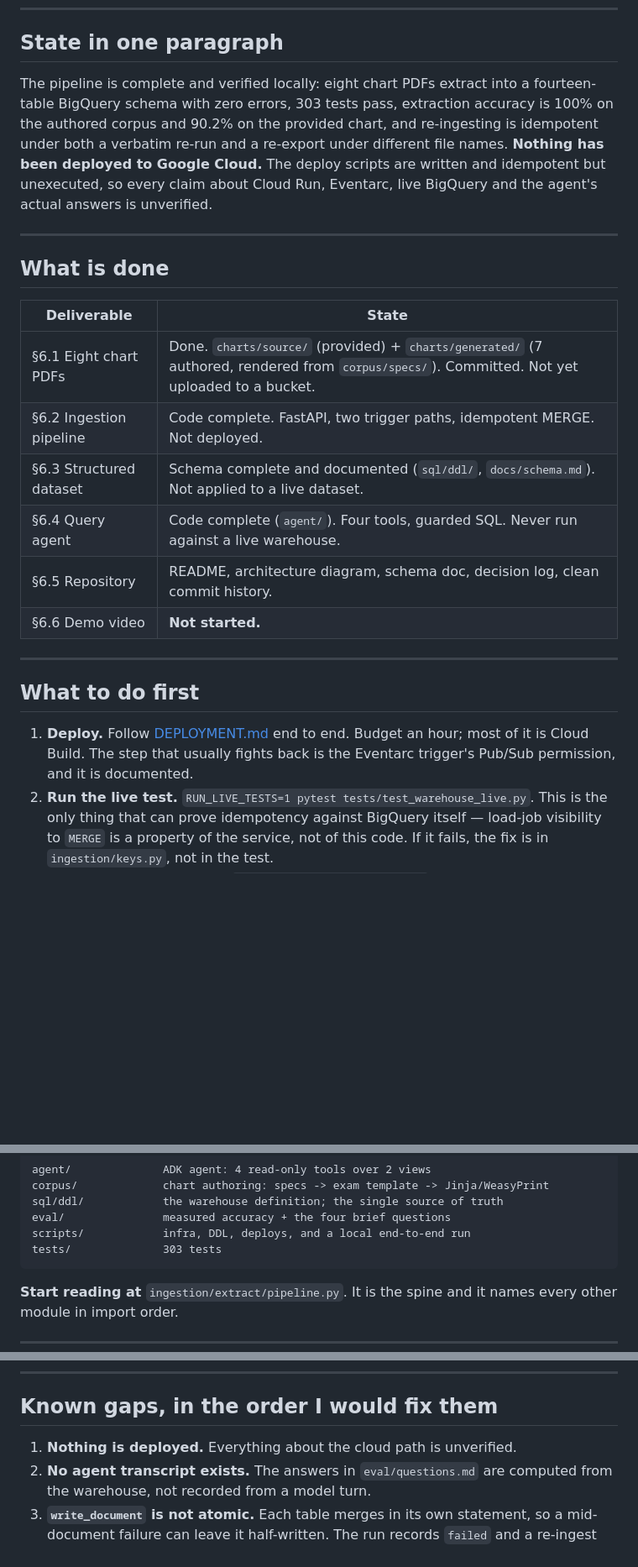
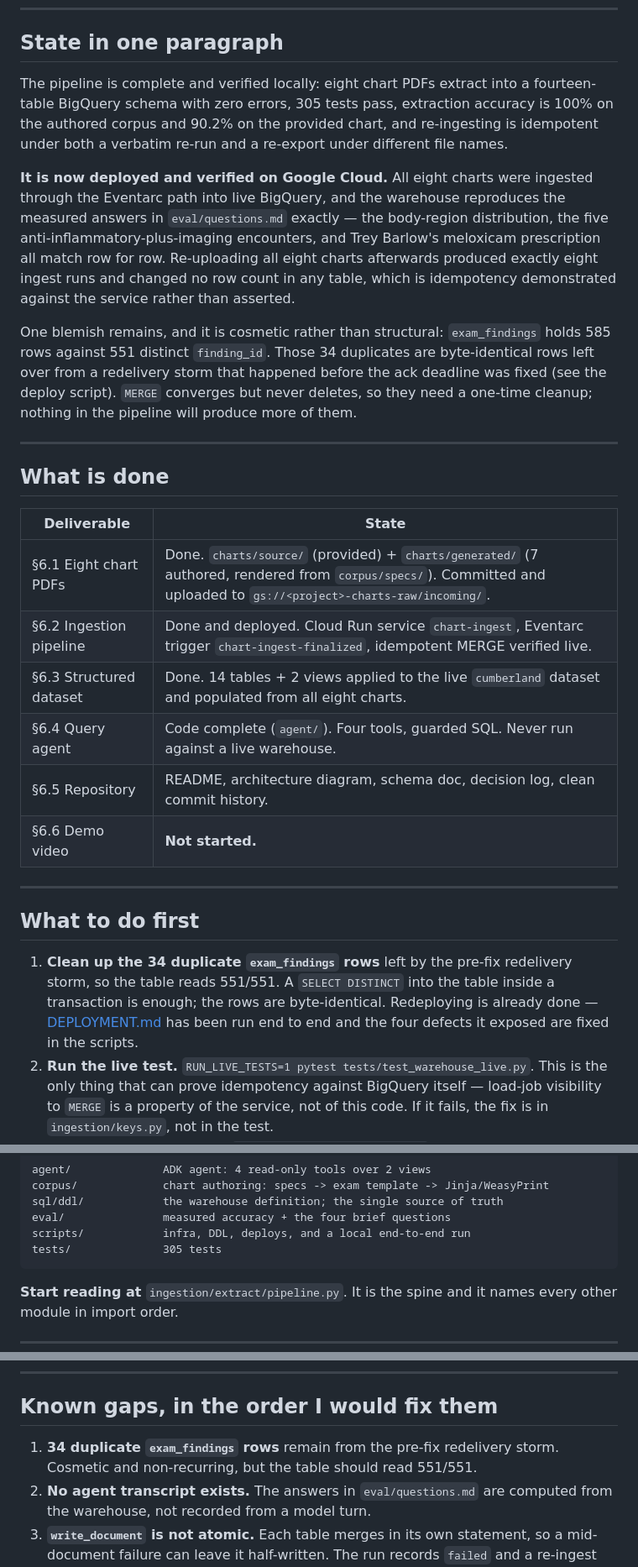
Before and after one commit to tanster63/clinical-document-ingestion-pipeline, a Markdown page: HANDOFF.md, 3 parts joined by grey strips. Shown at 84% size. GitHub-like rendering; blank space fills up the shorter version.

Commit message:
docs(handoff): record the live deploy and what it proved
The handoff said nothing was deployed and led with "Deploy" as the first
thing to do, which is the opposite of true now. It records what the cloud run
actually demonstrated -- eight charts through Eventarc, the warehouse
reproducing eval/questions.md row for row, and a full re-upload changing no
count -- and demotes the remaining duplicate rows to what they are: a
non-recurring cosmetic leftover.

````diff
--- a/HANDOFF.md
+++ b/HANDOFF.md
@@ -15,12 +15,26 @@ brief disagree, the brief wins.
 ## State in one paragraph
 
 The pipeline is complete and verified locally: eight chart PDFs extract into a
-fourteen-table BigQuery schema with zero errors, 303 tests pass, extraction
+fourteen-table BigQuery schema with zero errors, 305 tests pass, extraction
 accuracy is 100% on the authored corpus and 90.2% on the provided chart, and
 re-ingesting is idempotent under both a verbatim re-run and a re-export under
-different file names. **Nothing has been deployed to Google Cloud.** The deploy
-scripts are written and idempotent but unexecuted, so every claim about Cloud
-Run, Eventarc, live BigQuery and the agent's actual answers is unverified.
+different file names.
+
+**It is now deployed and verified on Google Cloud.** All eight charts were
+ingested through the Eventarc path into live BigQuery, and the warehouse
+reproduces the measured answers in `eval/questions.md` exactly — the body-region
+distribution, the five anti-inflammatory-plus-imaging encounters, and Trey
+Barlow's meloxicam prescription all match row for row. Re-uploading all eight
+charts afterwards produced exactly eight ingest runs and changed no row count in
+any table, which is idempotency demonstrated against the service rather than
+asserted.
+
+One blemish remains, and it is cosmetic rather than structural: `exam_findings`
+holds 585 rows against 551 distinct `finding_id`. Those 34 duplicates are
+byte-identical rows left over from a redelivery storm that happened before the
+ack deadline was fixed (see the deploy script). `MERGE` converges but never
+deletes, so they need a one-time cleanup; nothing in the pipeline will produce
+more of them.
 
 ---
 
@@ -28,9 +42,9 @@ Run, Eventarc, live BigQuery and the agent's actual answers is unverified.
 
 | Deliverable | State |
 | --- | --- |
-| §6.1 Eight chart PDFs | Done. `charts/source/` (provided) + `charts/generated/` (7 authored, rendered from `corpus/specs/`). Committed. Not yet uploaded to a bucket. |
-| §6.2 Ingestion pipeline | Code complete. FastAPI, two trigger paths, idempotent MERGE. Not deployed. |
-| §6.3 Structured dataset | Schema complete and documented (`sql/ddl/`, `docs/schema.md`). Not applied to a live dataset. |
+| §6.1 Eight chart PDFs | Done. `charts/source/` (provided) + `charts/generated/` (7 authored, rendered from `corpus/specs/`). Committed and uploaded to `gs://<project>-charts-raw/incoming/`. |
+| §6.2 Ingestion pipeline | Done and deployed. Cloud Run service `chart-ingest`, Eventarc trigger `chart-ingest-finalized`, idempotent MERGE verified live. |
+| §6.3 Structured dataset | Done. 14 tables + 2 views applied to the live `cumberland` dataset and populated from all eight charts. |
 | §6.4 Query agent | Code complete (`agent/`). Four tools, guarded SQL. Never run against a live warehouse. |
 | §6.5 Repository | README, architecture diagram, schema doc, decision log, clean commit history. |
 | §6.6 Demo video | **Not started.** |
@@ -39,9 +53,11 @@ Run, Eventarc, live BigQuery and the agent's actual answers is unverified.
 
 ## What to do first
 
-1. **Deploy.** Follow [DEPLOYMENT.md](DEPLOYMENT.md) end to end. Budget an hour;
-   most of it is Cloud Build. The step that usually fights back is the Eventarc
-   trigger's Pub/Sub permission, and it is documented.
+1. **Clean up the 34 duplicate `exam_findings` rows** left by the pre-fix
+   redelivery storm, so the table reads 551/551. A `SELECT DISTINCT` into the
+   table inside a transaction is enough; the rows are byte-identical.
+   Redeploying is already done — [DEPLOYMENT.md](DEPLOYMENT.md) has been run end
+   to end and the four defects it exposed are fixed in the scripts.
 2. **Run the live test.** `RUN_LIVE_TESTS=1 pytest tests/test_warehouse_live.py`.
    This is the only thing that can prove idempotency against BigQuery itself —
    load-job visibility to `MERGE` is a property of the service, not of this code.
@@ -79,7 +95,7 @@ corpus/             chart authoring: specs -> exam template -> Jinja/WeasyPrint
 sql/ddl/            the warehouse definition; the single source of truth
 eval/               measured accuracy + the four brief questions
 scripts/            infra, DDL, deploys, and a local end-to-end run
-tests/              303 tests
+tests/              305 tests
 ```
 
 **Start reading at** `ingestion/extract/pipeline.py`. It is the spine and it
@@ -126,7 +142,8 @@ non-deterministic crept into the renderer.
 
 ## Known gaps, in the order I would fix them
 
-1. **Nothing is deployed.** Everything about the cloud path is unverified.
+1. **34 duplicate `exam_findings` rows** remain from the pre-fix redelivery
+   storm. Cosmetic and non-recurring, but the table should read 551/551.
 2. **No agent transcript exists.** The answers in `eval/questions.md` are
    computed from the warehouse, not recorded from a model turn.
 3. **`write_document` is not atomic.** Each table merges in its own statement, so
````
